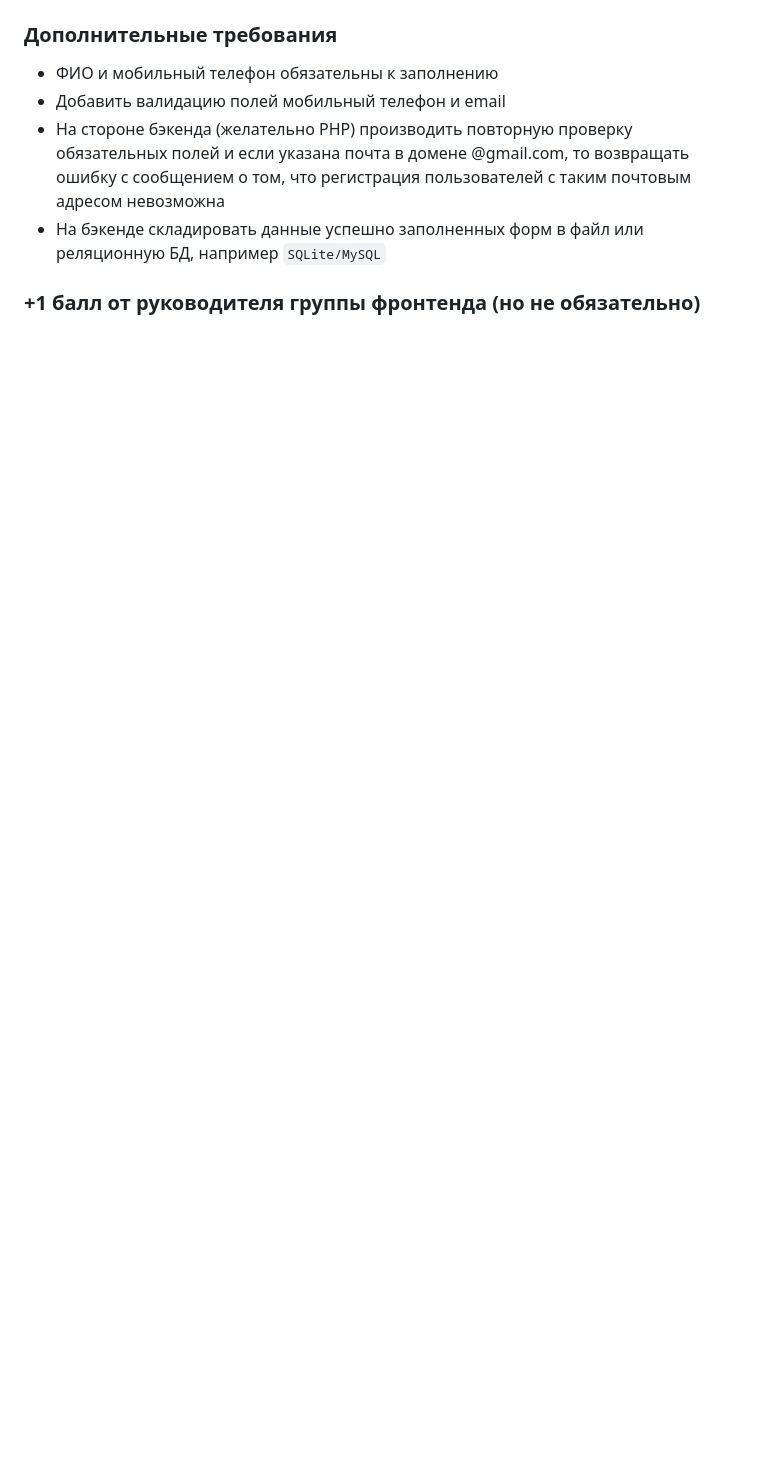
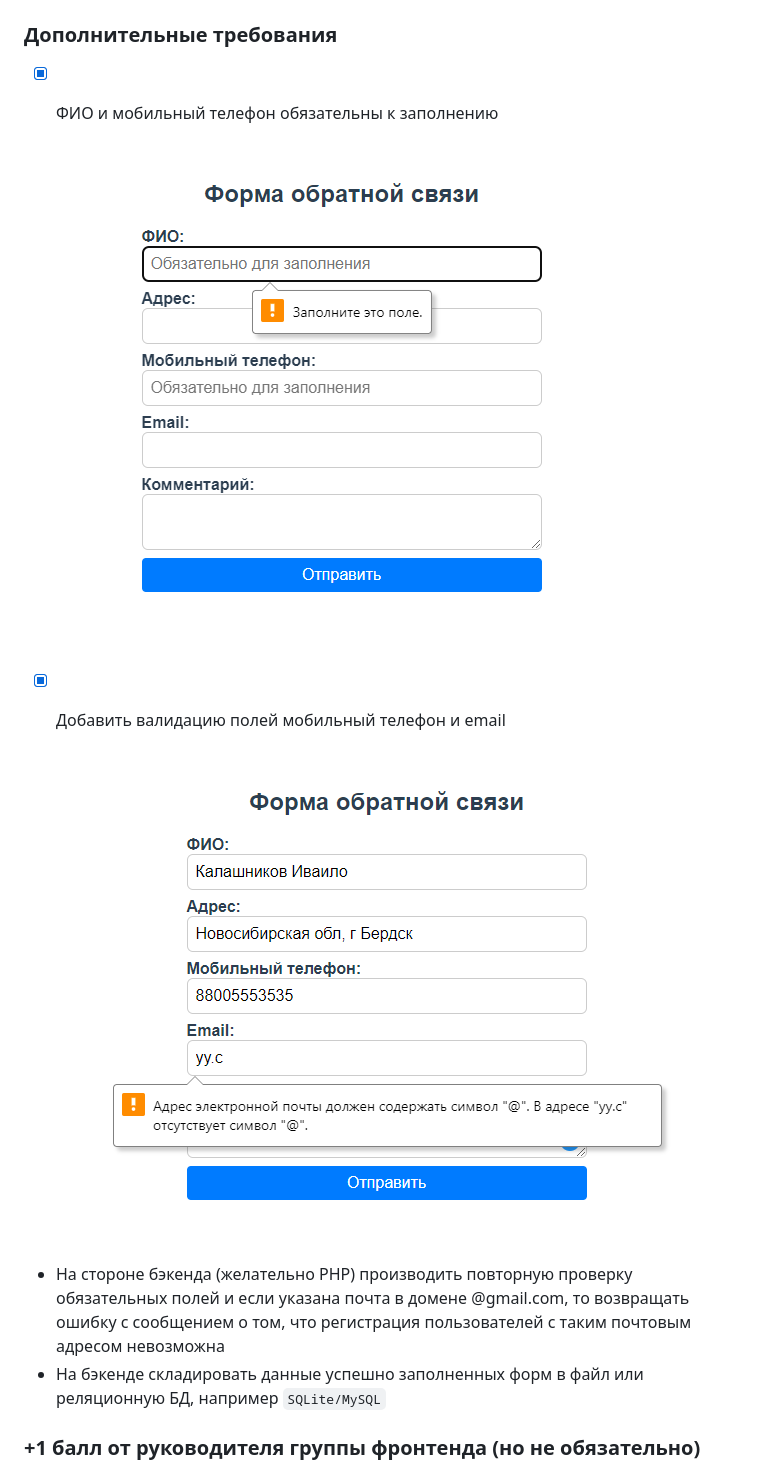
Before and after one commit to Steindvart/web_robots_league_intro, a Markdown page: task_2/README.md, the part around one of its changes. GitHub-like rendering; pictures changed too: img/feedback_1.png (added), img/feedback_2.png (added); blank space fills up the shorter version.

```diff
--- a/task_2/README.md
+++ b/task_2/README.md
@@ -10,7 +12,13 @@
 
 ### Дополнительные требования
-- ФИО и мобильный телефон обязательны к заполнению
-- Добавить валидацию  полей мобильный телефон и email
+- [x] ФИО и мобильный телефон обязательны к заполнению
+
+    ![](../img/feedback_1.png)
+
+- [x] Добавить валидацию  полей мобильный телефон и email
+
+    ![](../img/feedback_2.png)
+
 - На стороне бэкенда (желательно PHP) производить повторную проверку обязательных полей и если указана почта в домене @gmail.com, то возвращать ошибку с сообщением о том, что регистрация пользователей с таким почтовым адресом невозможна
 - На бэкенде складировать данные успешно заполненных форм в файл или реляционную БД, например `SQLite/MySQL`
 
```
Also changed, not shown: other parts of task_2/README.md (+15 -8 lines), img/feedback_0.png (added), img/feedback_3.png (added), img/feedback_44.png (added), 5 other files.
